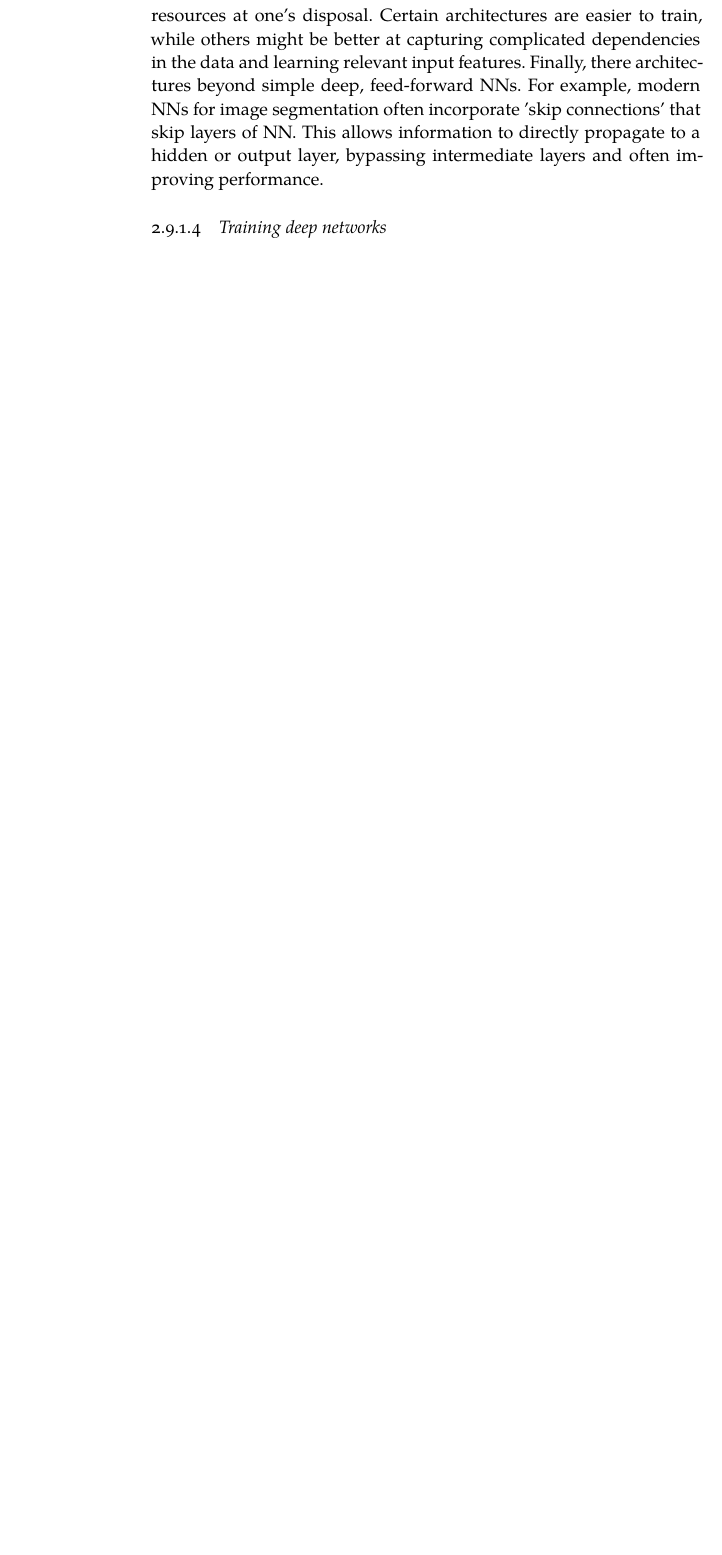
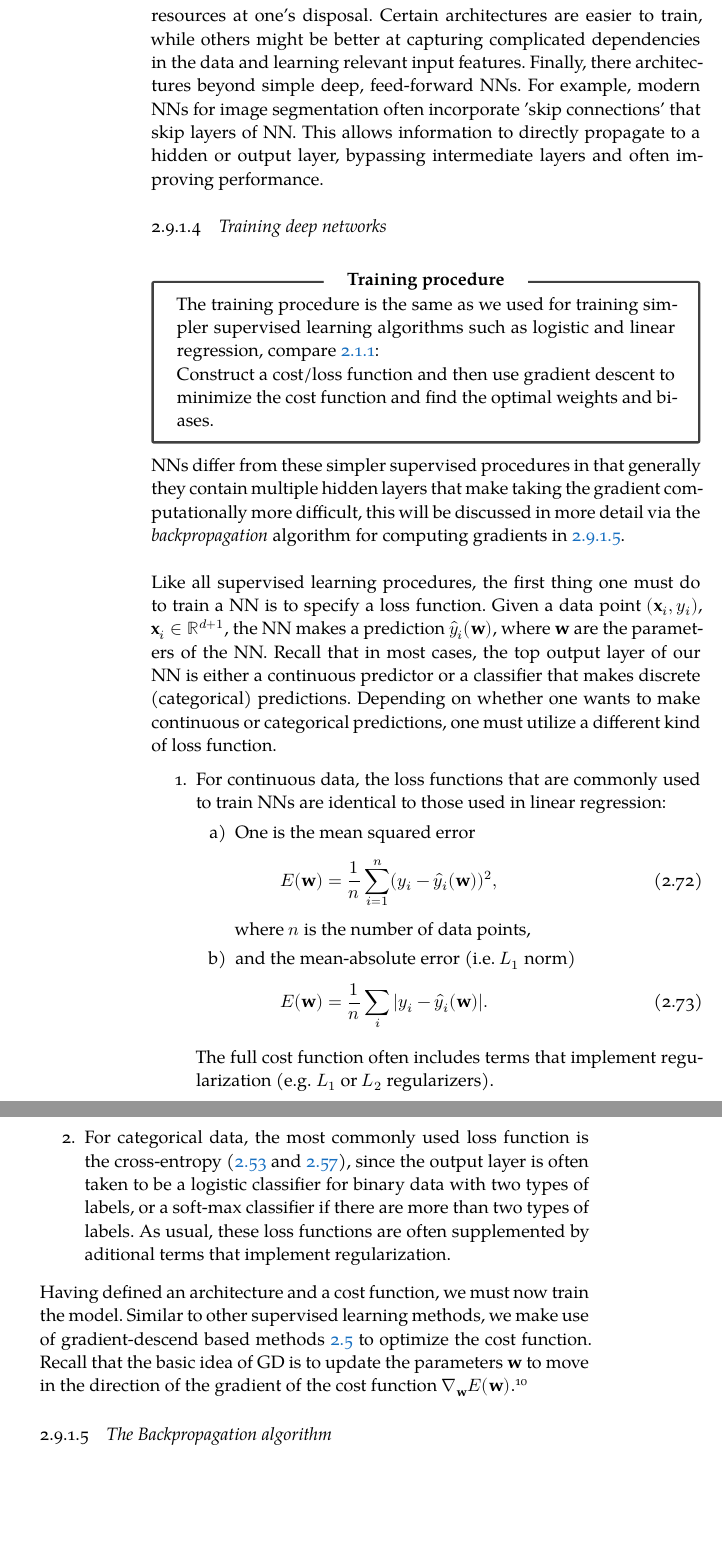
Before and after one commit to Thpreis/ML, a LaTeX thesis (MLnotes.tex, which reads Chapters/Concepts.tex): part of page 72 of 73 before the commit and two parts of pages 72 and 73 of 75 after it, the two joined at a grey line, cut so that both start at the same text, the shorter picture padded with empty space. Compiled offline with XeLaTeX; a missing font is replaced by an installed copy or a similar font.

Commit message:
Talked about training NN

```diff
--- a/Chapters/Concepts.tex
+++ b/Chapters/Concepts.tex
@@ -691,9 +699,35 @@ For example, modern NNs for image segmentation often incorporate ’skip connect
 
 \subsubsection{Training deep networks}
 \label{subsubsec:deepTraining}
+\begin{mybox}{Training procedure}
+	The training procedure is the same as we used for training simpler supervised learning algorithms such as logistic and linear regression, compare \ref{subsec:recipeML}:\\
+	Construct a cost/loss function and then use gradient descent to minimize the cost function and find the optimal weights and biases.
+\end{mybox}
+NNs differ from these simpler supervised procedures in that generally they contain multiple hidden layers that make taking the gradient computationally more difficult, this will be discussed in more detail via the \emph{backpropagation} algorithm for computing gradients in \ref{subsubsec:deepBackpropagation}.\\
+\\
+Like all supervised learning procedures, the first thing one must do to train a NN is to specify a loss function. Given a data point $(\tx_i,y_i)$, $\tx_i \in \mR^{d+1}$, the NN makes a prediction $\hat{y}_i(\tw)$, where $\tw$ are the parameters of the NN. Recall that in most cases, the top output layer of our NN is either a continuous predictor or a classifier that makes discrete (categorical) predictions. Depending on whether one wants to make continuous or categorical predictions, one must utilize a different kind of loss function.
+\begin{enumerate}
+\item For continuous data, the loss functions that are commonly used to train NNs are identical to those used in linear regression:
+\begin{enumerate}
+	\item One is the mean squared error
+	\be
+	\label{eq:deepCostSquaredError}
+	E(\tw) = \frac{1}{n}\sum_{i=1}^n (y_i-\hat{y}_i(\tw) )^2,
+	\ee
+	where $n$ is the number of data points,
+	\item and the mean-absolute error (i.e. $L_1$ norm)
+	\be
+	\label{eq:deepCostAbsoluteError}
+	E(\tw) = \frac{1}{n} \sum_i \abs{y_i - \hat{y}_i(\tw)}.
+		\ee
+\end{enumerate}
+The full cost function often includes terms that implement regularization (e.g. $L_1$ or $L_2$ regularizers).
+\item For categorical data, the most commonly used loss function is the cross-entropy (\ref{eq:logregCrossEntropy} and \ref{eq:logregSoftMaxcostFct}), since the output layer is often taken to be a logistic classifier for binary data with two types of labels, or a soft-max classifier if there are more than two types of labels. As usual, these loss functions are often supplemented by aditional terms that implement regularization.
+\end{enumerate}
+Having defined an architecture and a cost function, we must now train the model. Similar to other supervised learning methods, we make use of gradient-descend based methods \ref{sec:gd} to optimize the cost function. Recall that the basic idea of GD is to update the parameters $\tw$ to move in the direction of the gradient of the cost function $\nabla_{\tw} E(\tw)$.\footnote{Most modern NN packages, such as Keras, allow te user to specify which of the optimizers discussed in \ref{sec:gd} they would like to use in order to train the NN. Depending on the architecture, data, and computation resources, different optimizers may work better on the problem, though vanilla SGD \ref{subsubsec:gdSGD} is a good first choice.}
 
-
-
+\subsubsection{The Backpropagation algorithm}
+\label{subsubsec:deepBackpropagation}
 
 
 
```
Also changed, not shown: Chapters/Concepts.tex (12 more changed lines), 11 other files.
